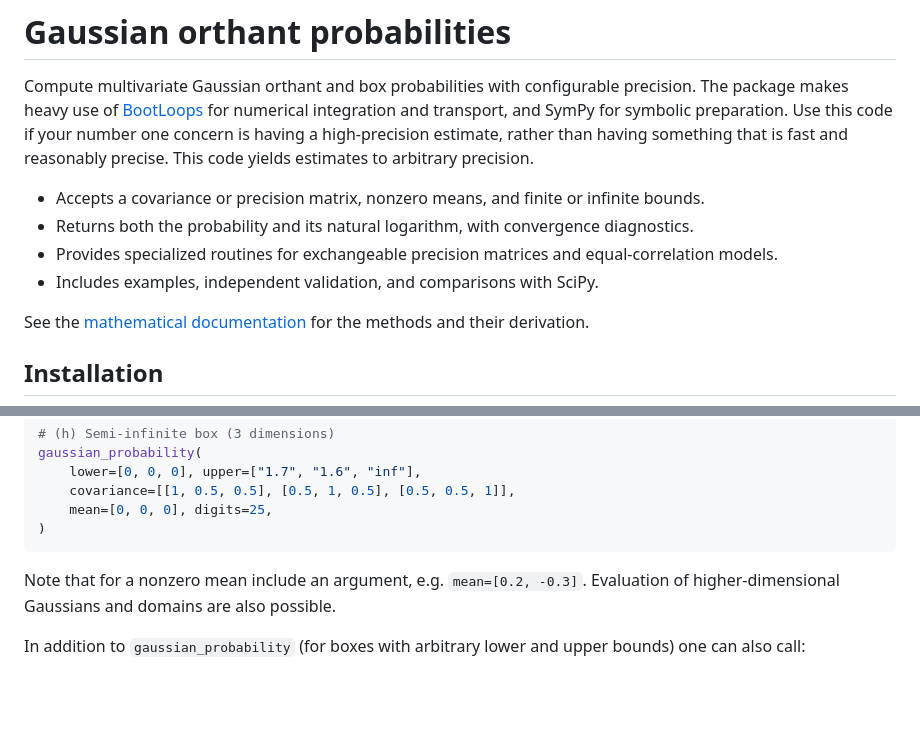
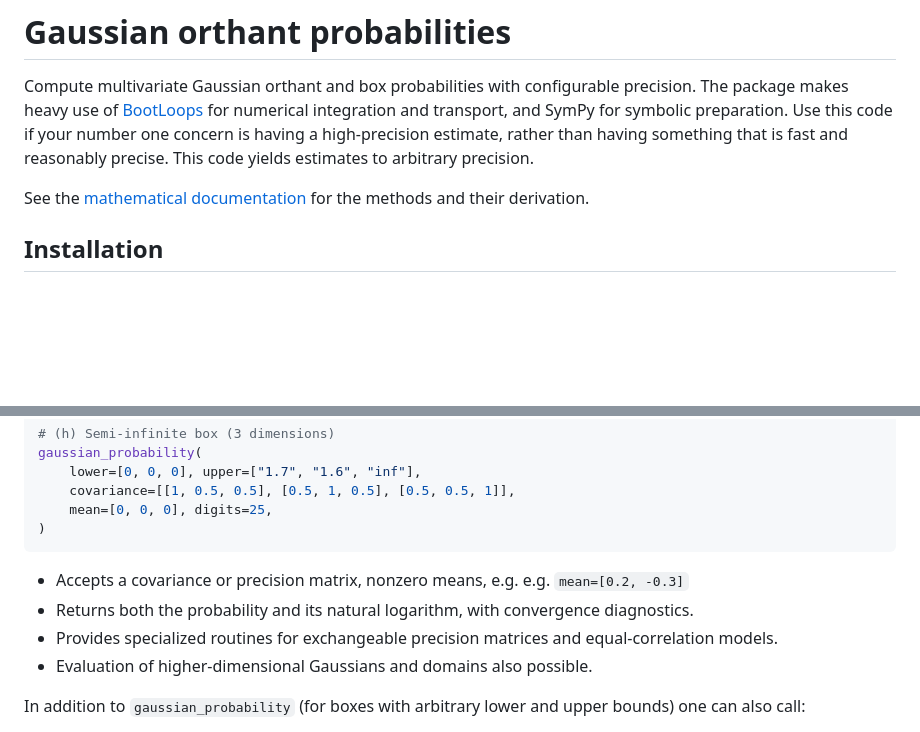
Before and after one commit to lhd23/orthant_solver, a Markdown page: README.md, 2 parts joined by grey strips. Drawn GitHub-style; blank space fills up the shorter version.

````diff
--- a/README.md
+++ b/README.md
@@ -8,11 +8,6 @@ for numerical integration and transport, and SymPy for symbolic preparation.
 Use this code if your number one concern is having a high-precision estimate, rather
 than having something that is fast and reasonably precise.
 This code yields estimates to arbitrary precision.
-
-- Accepts a covariance or precision matrix, nonzero means, and finite or infinite bounds.
-- Returns both the probability and its natural logarithm, with convergence diagnostics.
-- Provides specialized routines for exchangeable precision matrices and equal-correlation models.
-- Includes examples, independent validation, and comparisons with SciPy.
 
 See the [mathematical documentation](output/pdf/gaussian_orthant_methods.pdf)
 for the methods and their derivation.
@@ -89,8 +84,11 @@ gaussian_probability(
     mean=[0, 0, 0], digits=25,
 )
 ```
-Note that for a nonzero mean include an argument, e.g. `mean=[0.2, -0.3]`.
-Evaluation of higher-dimensional Gaussians and domains are also possible.
+
+- Accepts a covariance or precision matrix, nonzero means, e.g.  e.g. `mean=[0.2, -0.3]`
+- Returns both the probability and its natural logarithm, with convergence diagnostics.
+- Provides specialized routines for exchangeable precision matrices and equal-correlation models.
+- Evaluation of higher-dimensional Gaussians and domains also possible.
 
 In addition to `gaussian_probability` (for boxes with arbitrary lower and upper bounds)
 one can also call:
````
